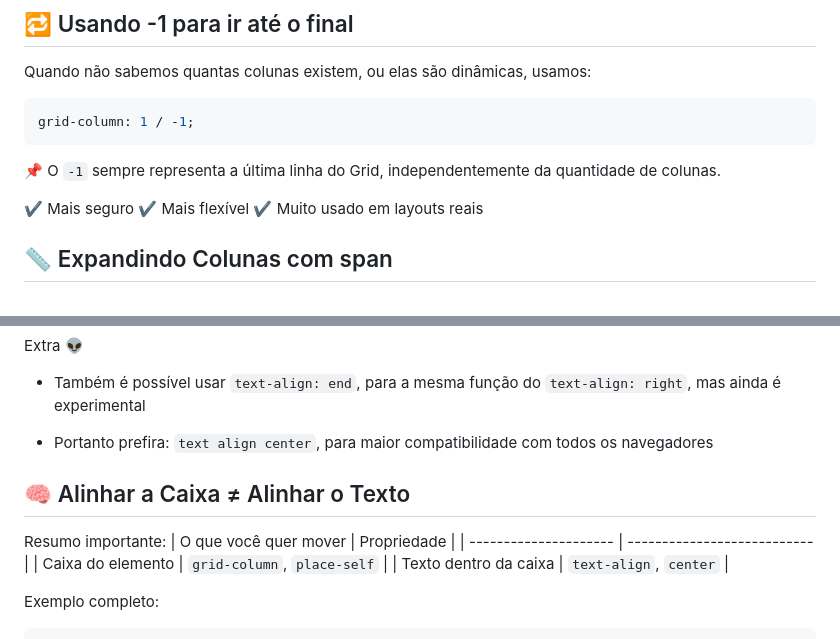
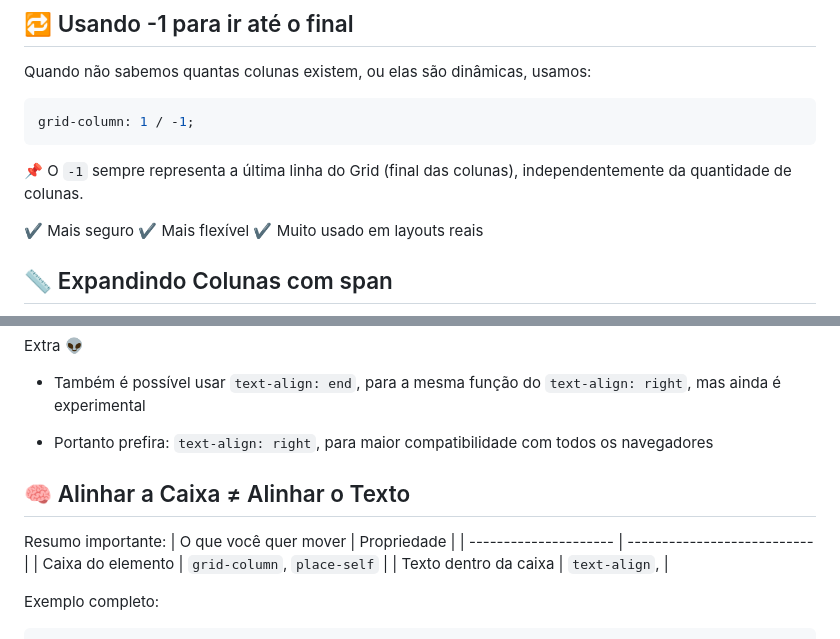
Before and after one commit to ewtfiwl/html-css-js-notes, a Markdown page: Grid 2 Columns/README.md, 2 parts joined by grey strips. Drawn GitHub-style.

Commit message:
corrige tabela e explicação em controle de colunas

````diff
--- a/Grid 2 Columns/README.md
+++ b/Grid 2 Columns/README.md
@@ -64,7 +64,8 @@ Quando não sabemos quantas colunas existem, ou elas são dinâmicas, usamos:
 grid-column: 1 / -1;
 ```
 
-📌 O `-1` sempre representa a última linha do Grid, independentemente da quantidade de colunas.
+📌 O `-1` sempre representa a última linha do Grid (final das colunas),
+independentemente da quantidade de colunas.
 
 ✔ Mais seguro
 ✔ Mais flexível
@@ -204,7 +205,7 @@ Extra 👽
 
 - Também é possível usar `text-align: end`, para a mesma função do `text-align: right`, mas ainda é experimental
 
-- Portanto prefira: `text align center`, para maior compatibilidade com todos os navegadores
+- Portanto prefira: `text-align: right`, para maior compatibilidade com todos os navegadores
 
 ## 🧠 Alinhar a Caixa ≠ Alinhar o Texto
 
@@ -212,7 +213,7 @@ Resumo importante:
 | O que você quer mover | Propriedade |
 | --------------------- | --------------------------- |
 | Caixa do elemento | `grid-column`, `place-self` |
-| Texto dentro da caixa | `text-align`, `center` |
+| Texto dentro da caixa | `text-align`, |
 
 Exemplo completo:
 
````
Also changed, not shown: other parts of Grid 2 Columns/README.md (+1 -1 lines).
